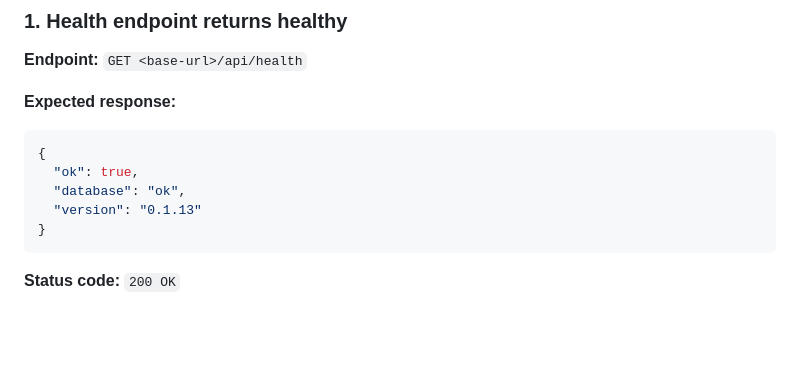
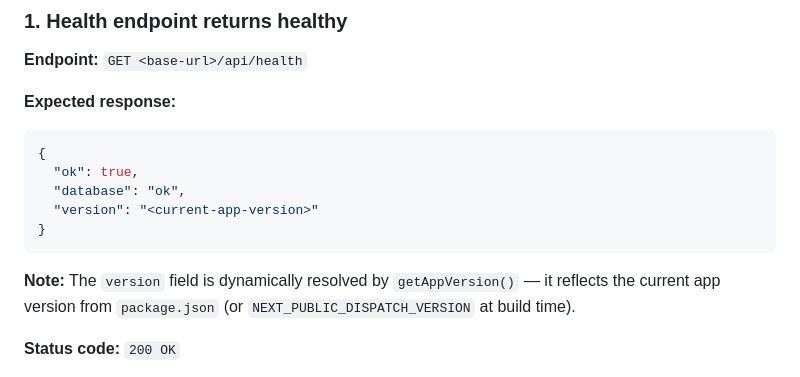
Before and after one commit to misospace/dispatch, a Markdown page: docs/smoke-checklist.md, the part around the change. Rendered like a GitHub page; blank space fills up the shorter version.

Commit message:
docs: update smoke checklist to reflect dynamic version resolution (#316)

````diff
--- a/docs/smoke-checklist.md
+++ b/docs/smoke-checklist.md
@@ -30,9 +30,11 @@ Run all checks against the target instance (local dev, staging, or production) b
 {
   "ok": true,
   "database": "ok",
-  "version": "0.1.13"
+  "version": "<current-app-version>"
 }
 ```
+
+**Note:** The `version` field is dynamically resolved by `getAppVersion()` — it reflects the current app version from `package.json` (or `NEXT_PUBLIC_DISPATCH_VERSION` at build time).
 
 **Status code:** `200 OK`
 
````
